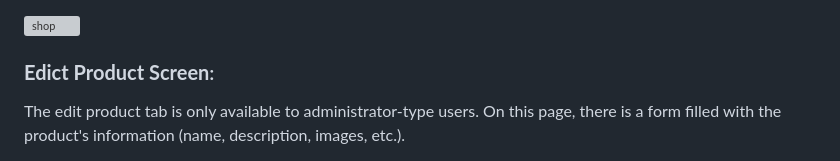
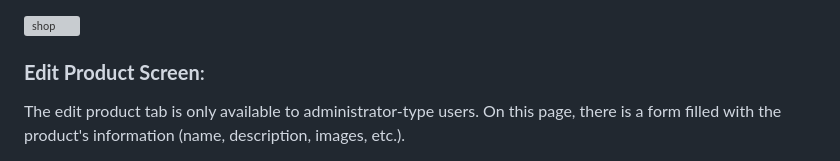
Before and after one commit to CodeURJC-DAW-2024-25/webapp15, a Markdown page: README.md, the part around the change printed below. Rendered like a GitHub page; grey boxes are pictures that could not be loaded.

Commit message:
Update 2 README.md

```diff
--- a/README.md
+++ b/README.md
@@ -82,6 +82,6 @@ The shop page is responsible for showcasing the available products, with the opt
 ![shop](https://github.com/user-attachments/assets/0c847b01-0a2d-4a9d-9de1-e9cb6ad6443e)
 
 
-### **Edict Product Screen**:
+### **Edit Product Screen**:
 The edit product tab is only available to administrator-type users. On this page, there is a form filled with the product's information (name, description, images, etc.).
 
```
Also changed, not shown: other parts of README.md (+20 -8 lines).
